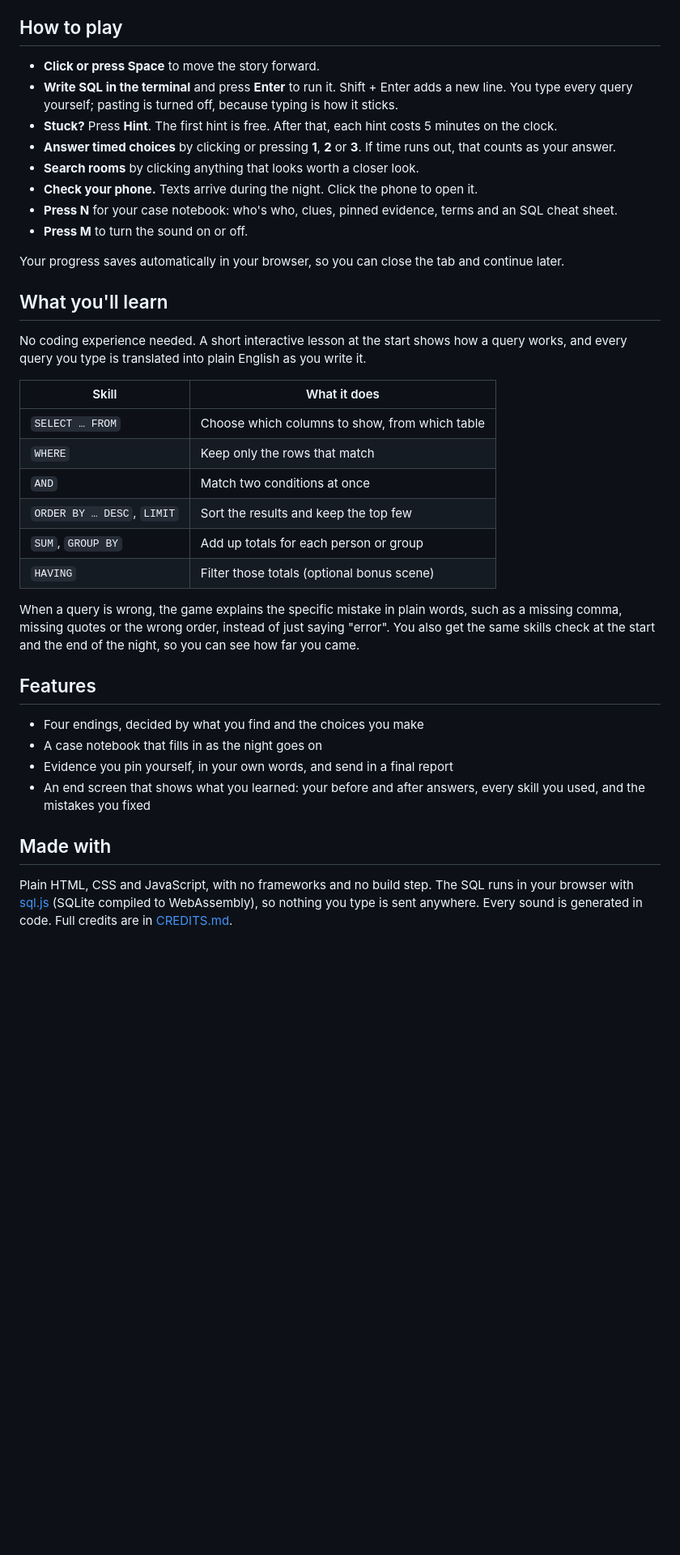
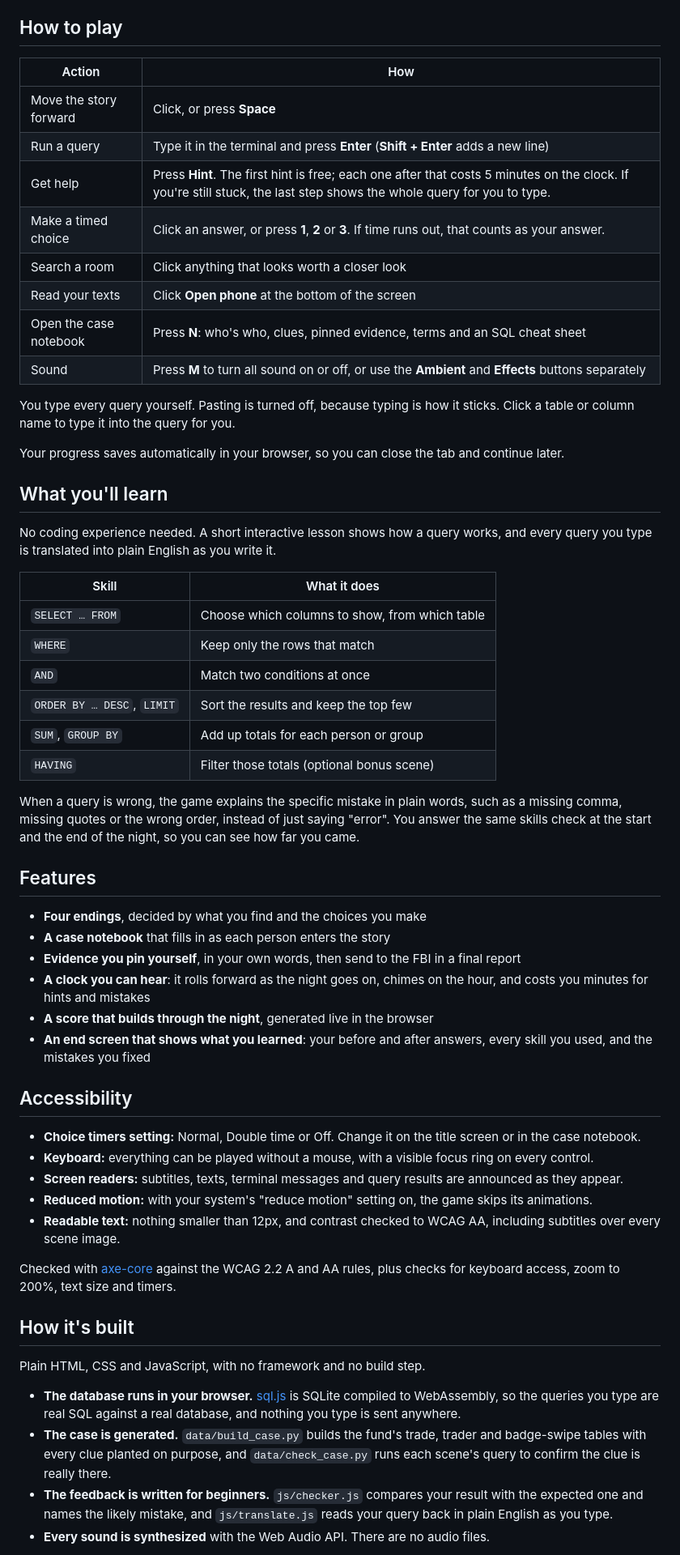
Before and after one commit to kaylatgg/ledger-detective, a Markdown page: README.md, the part around one of its changes. Shown at 81% size. GitHub-like rendering; blank space fills up the shorter version.

```diff
--- a/README.md
+++ b/README.md
@@ -10,20 +32,24 @@ About 30 minutes. Best with headphones. Works in any modern browser on a laptop
 
 ## How to play
 
-- **Click or press Space** to move the story forward.
-- **Write SQL in the terminal** and press **Enter** to run it. Shift + Enter adds a new line. You type every query yourself; pasting is turned off, because typing is how it sticks.
-- **Stuck?** Press **Hint**. The first hint is free. After that, each hint costs 5 minutes on the clock.
-- **Answer timed choices** by clicking or pressing **1**, **2** or **3**. If time runs out, that counts as your answer.
-- **Search rooms** by clicking anything that looks worth a closer look.
-- **Check your phone.** Texts arrive during the night. Click the phone to open it.
-- **Press N** for your case notebook: who's who, clues, pinned evidence, terms and an SQL cheat sheet.
-- **Press M** to turn the sound on or off.
+| Action | How |
+| --- | --- |
+| Move the story forward | Click, or press **Space** |
+| Run a query | Type it in the terminal and press **Enter** (**Shift + Enter** adds a new line) |
+| Get help | Press **Hint**. The first hint is free; each one after that costs 5 minutes on the clock. If you're still stuck, the last step shows the whole query for you to type. |
+| Make a timed choice | Click an answer, or press **1**, **2** or **3**. If time runs out, that counts as your answer. |
+| Search a room | Click anything that looks worth a closer look |
+| Read your texts | Click **Open phone** at the bottom of the screen |
+| Open the case notebook | Press **N**: who's who, clues, pinned evidence, terms and an SQL cheat sheet |
+| Sound | Press **M** to turn all sound on or off, or use the **Ambient** and **Effects** buttons separately |
+
+You type every query yourself. Pasting is turned off, because typing is how it sticks. Click a table or column name to type it into the query for you.
 
 Your progress saves automatically in your browser, so you can close the tab and continue later.
 
 ## What you'll learn
 
-No coding experience needed. A short interactive lesson at the start shows how a query works, and every query you type is translated into plain English as you write it.
+No coding experience needed. A short interactive lesson shows how a query works, and every query you type is translated into plain English as you write it.
 
 | Skill | What it does |
 | --- | --- |
@@ -34,15 +60,33 @@ No coding experience needed. A short interactive lesson at the start shows how a
 | `SUM`, `GROUP BY` | Add up totals for each person or group |
 | `HAVING` | Filter those totals (optional bonus scene) |
 
-When a query is wrong, the game explains the specific mistake in plain words, such as a missing comma, missing quotes or the wrong order, instead of just saying "error". You also get the same skills check at the start and the end of the night, so you can see how far you came.
+When a query is wrong, the game explains the specific mistake in plain words, such as a missing comma, missing quotes or the wrong order, instead of just saying "error". You answer the same skills check at the start and the end of the night, so you can see how far you came.
 
 ## Features
 
-- Four endings, decided by what you find and the choices you make
-- A case notebook that fills in as the night goes on
-- Evidence you pin yourself, in your own words, and send in a final report
-- An end screen that shows what you learned: your before and after answers, every skill you used, and the mistakes you fixed
+- **Four endings**, decided by what you find and the choices you make
+- **A case notebook** that fills in as each person enters the story
+- **Evidence you pin yourself**, in your own words, then send to the FBI in a final report
+- **A clock you can hear**: it rolls forward as the night goes on, chimes on the hour, and costs you minutes for hints and mistakes
+- **A score that builds through the night**, generated live in the browser
+- **An end screen that shows what you learned**: your before and after answers, every skill you used, and the mistakes you fixed
 
-## Made with
+## Accessibility
 
-Plain HTML, CSS and JavaScript, with no frameworks and no build step. The SQL runs in your browser with [sql.js](https://github.com/sql-js/sql.js) (SQLite compiled to WebAssembly), so nothing you type is sent anywhere. Every sound is generated in code. Full credits are in [CREDITS.md](CREDITS.md).
+- **Choice timers setting:** Normal, Double time or Off. Change it on the title screen or in the case notebook.
+- **Keyboard:** everything can be played without a mouse, with a visible focus ring on every control.
+- **Screen readers:** subtitles, texts, terminal messages and query results are announced as they appear.
+- **Reduced motion:** with your system's "reduce motion" setting on, the game skips its animations.
+- **Readable text:** nothing smaller than 12px, and contrast checked to WCAG AA, including subtitles over every scene image.
+
+Checked with [axe-core](https://github.com/dequelabs/axe-core) against the WCAG 2.2 A and AA rules, plus checks for keyboard access, zoom to 200%, text size and timers.
+
+## How it's built
+
+Plain HTML, CSS and JavaScript, with no framework and no build step.
+
+- **The database runs in your browser.** [sql.js](https://github.com/sql-js/sql.js) is SQLite compiled to WebAssembly, so the queries you type are real SQL against a real database, and nothing you type is sent anywhere.
+- **The case is generated.** `data/build_case.py` builds the fund's trade, trader and badge-swipe tables with every clue planted on purpose, and `data/check_case.py` runs each scene's query to confirm the clue is really there.
+- **The feedback is written for beginners.** `js/checker.js` compares your result with the expected one and names the likely mistake, and `js/translate.js` reads your query back in plain English as you type.
+- **Every sound is synthesized** with the Web Audio API. There are no audio files.
+
```
Also changed, not shown: other parts of README.md (+64 -9 lines), CREDITS.md (+21 -12 lines), images/PUT-IMAGES-HERE.md (deleted, +0 -18 lines), docs/screenshots/choice.jpg (added), docs/screenshots/scene.jpg (added), docs/screenshots/search.jpg (added), docs/screenshots/terminal.jpg (added), docs/screenshots/title.jpg (added), 1 other file.
